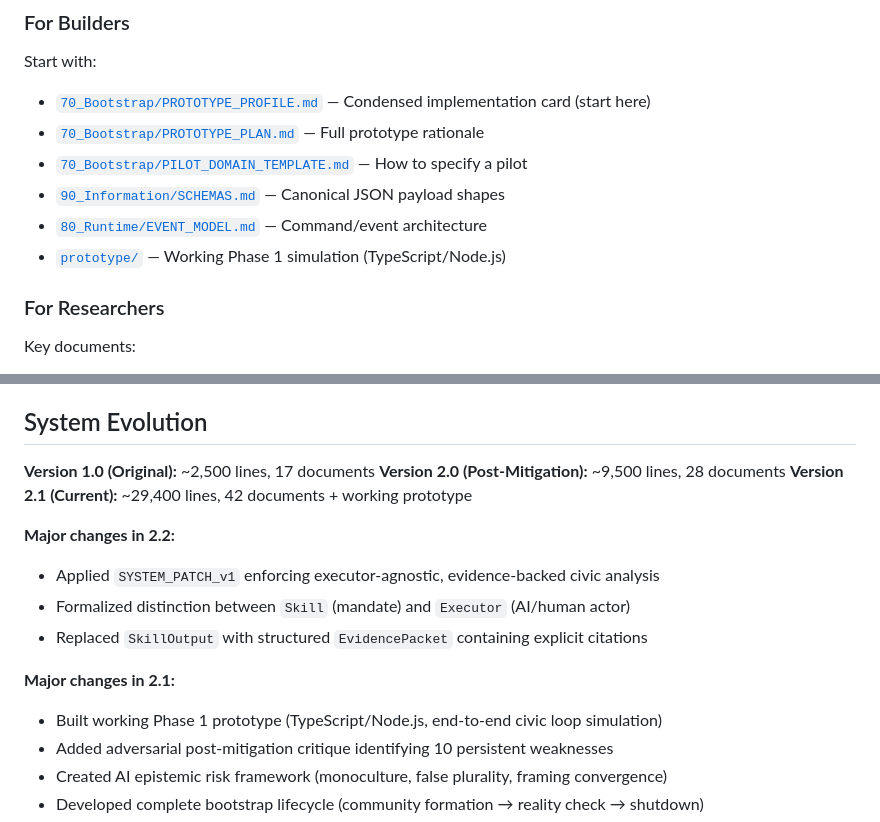
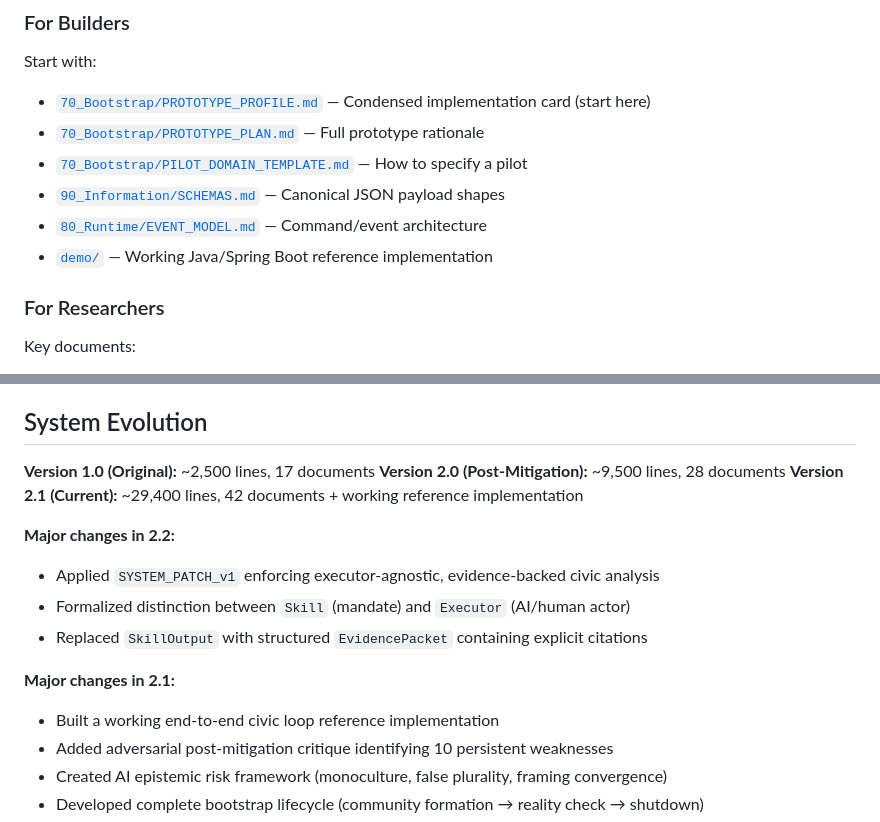
Before and after one commit to pikos-apikos/pnyx, a Markdown page: docs/README.md, 2 parts joined by grey strips. Rendered like a GitHub page.

```diff
--- a/docs/README.md
+++ b/docs/README.md
@@ -37,7 +37,7 @@ Start with:
 - [`70_Bootstrap/PILOT_DOMAIN_TEMPLATE.md`](70_Bootstrap/PILOT_DOMAIN_TEMPLATE.md) — How to specify a pilot
 - [`90_Information/SCHEMAS.md`](90_Information/SCHEMAS.md) — Canonical JSON payload shapes
 - [`80_Runtime/EVENT_MODEL.md`](80_Runtime/EVENT_MODEL.md) — Command/event architecture
-- [`prototype/`](../prototype/) — Working Phase 1 simulation (TypeScript/Node.js)
+- [`demo/`](../demo/) — Working Java/Spring Boot reference implementation
 
 ### For Researchers
 
@@ -84,7 +84,7 @@ This specification is organized in **11 numbered layers** representing logical d
 
 **Version 1.0 (Original):** ~2,500 lines, 17 documents
 **Version 2.0 (Post-Mitigation):** ~9,500 lines, 28 documents
-**Version 2.1 (Current):** ~29,400 lines, 42 documents + working prototype
+**Version 2.1 (Current):** ~29,400 lines, 42 documents + working reference implementation
 
 **Major changes in 2.2:**
 - Applied `SYSTEM_PATCH_v1` enforcing executor-agnostic, evidence-backed civic analysis
@@ -92,7 +92,7 @@ This specification is organized in **11 numbered layers** representing logical d
 - Replaced `SkillOutput` with structured `EvidencePacket` containing explicit citations
 
 **Major changes in 2.1:**
-- Built working Phase 1 prototype (TypeScript/Node.js, end-to-end civic loop simulation)
+- Built a working end-to-end civic loop reference implementation
 - Added adversarial post-mitigation critique identifying 10 persistent weaknesses
 - Created AI epistemic risk framework (monoculture, false plurality, framing convergence)
 - Developed complete bootstrap lifecycle (community formation → reality check → shutdown)
```
Also changed, not shown: other parts of docs/README.md (+29 -20 lines).
